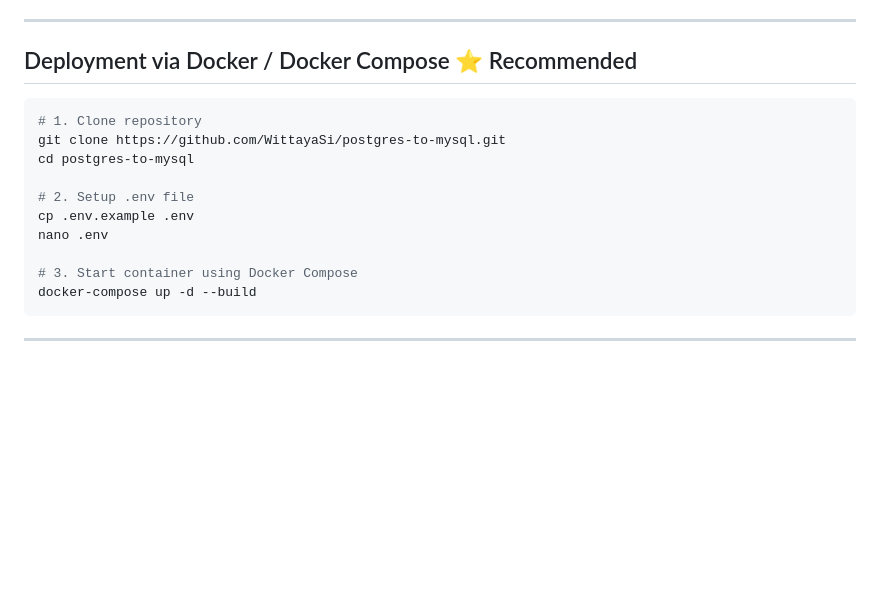
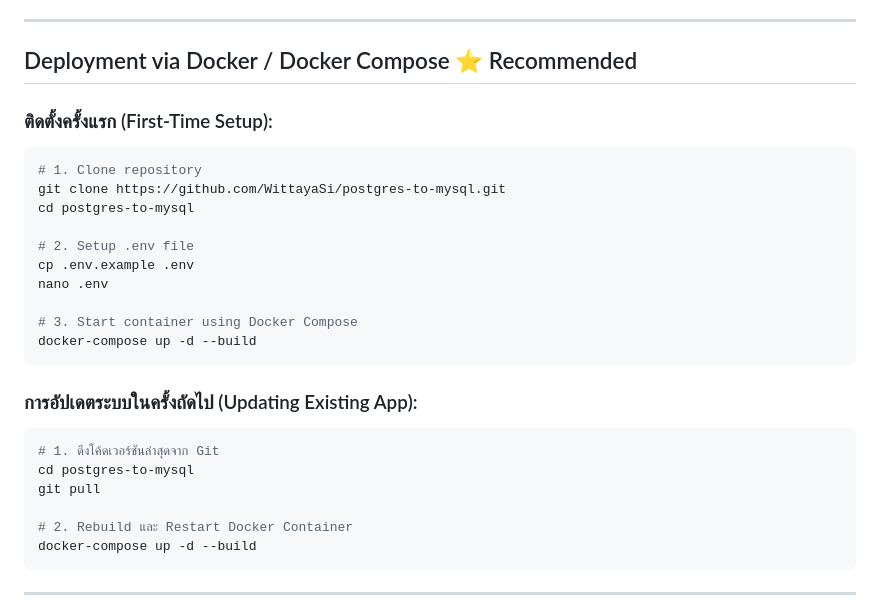
Before and after one commit to WittayaSi/postgres-to-mysql, a Markdown page: README.md, the part around the change. Drawn GitHub-style; blank space fills up the shorter version.

Commit message:
Update README.md Docker section with git pull update workflow

````diff
--- a/README.md
+++ b/README.md
@@ -174,6 +174,7 @@ pnpm start
 
 ## Deployment via Docker / Docker Compose ⭐ Recommended
 
+### ติดตั้งครั้งแรก (First-Time Setup):
 ```bash
 # 1. Clone repository
 git clone https://github.com/WittayaSi/postgres-to-mysql.git
@@ -184,6 +185,16 @@ cp .env.example .env
 nano .env
 
 # 3. Start container using Docker Compose
+docker-compose up -d --build
+```
+
+### การอัปเดตระบบในครั้งถัดไป (Updating Existing App):
+```bash
+# 1. ดึงโค้ดเวอร์ชันล่าสุดจาก Git
+cd postgres-to-mysql
+git pull
+
+# 2. Rebuild และ Restart Docker Container
 docker-compose up -d --build
 ```
 
````
